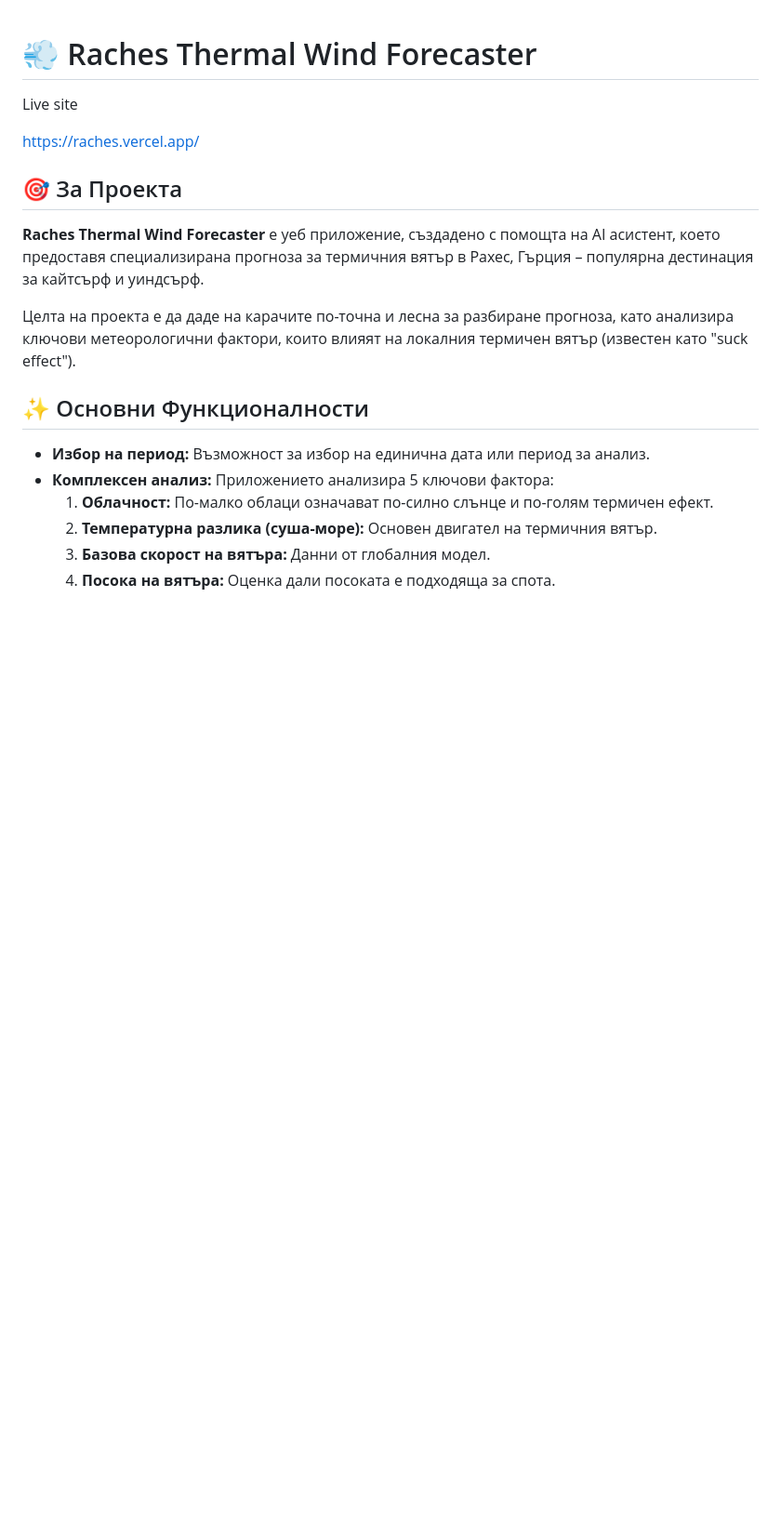
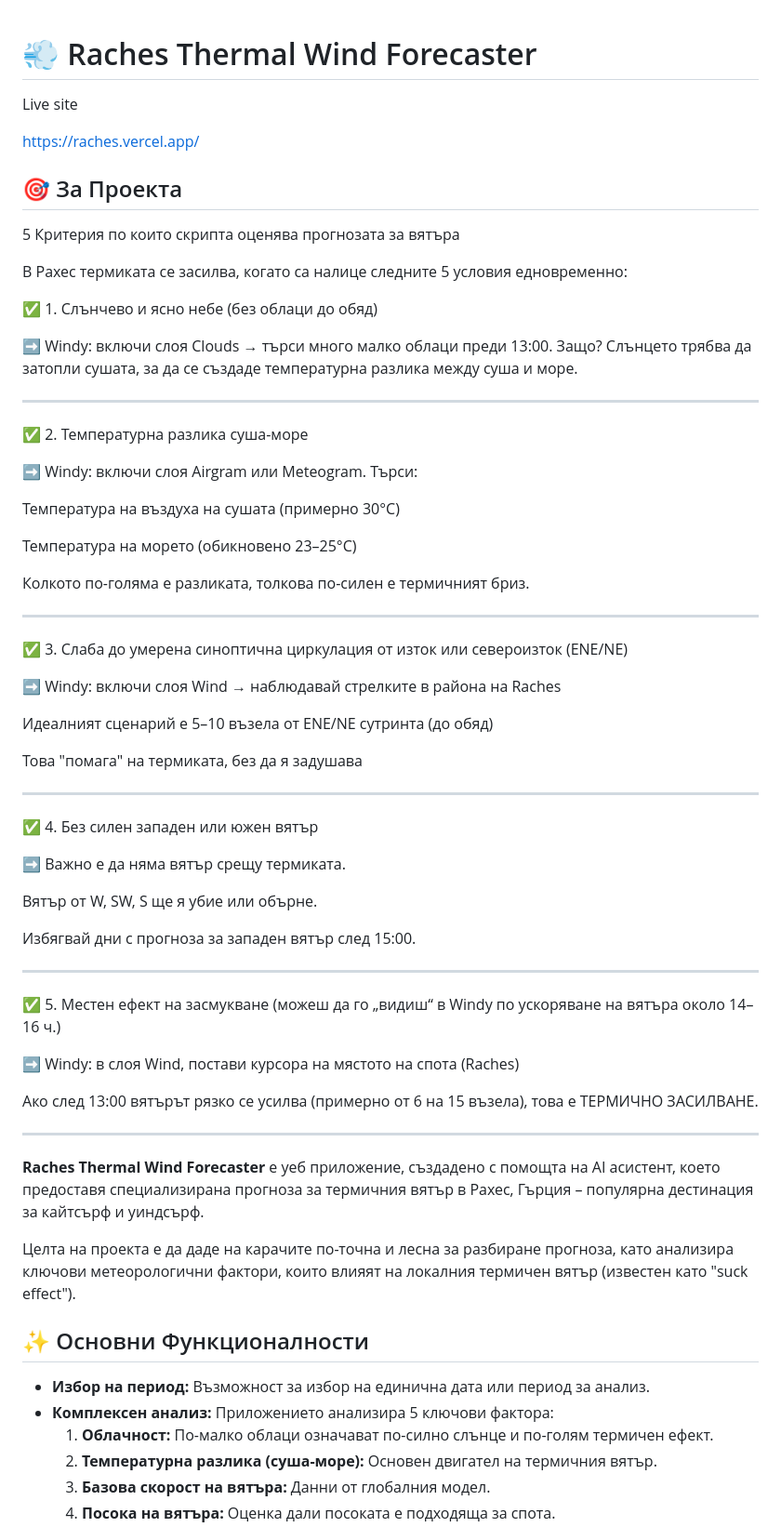
Before and after one commit to venicata/raches, a Markdown page: README.md, the part around the change printed below. Shown: that part at 93% size. Rendered like a GitHub page; blank space fills up the shorter version.

```diff
--- a/README.md
+++ b/README.md
@@ -5,6 +5,60 @@ Live site
 https://raches.vercel.app/
 
 ## 🎯 За Проекта
+
+5 Критерия по които скрипта оценява прогнозата за вятъра
+
+В Рахес термиката се засилва, когато са налице следните 5 условия едновременно:
+
+✅ 1. Слънчево и ясно небе (без облаци до обяд)
+
+➡️ Windy: включи слоя Clouds → търси много малко облаци преди 13:00.
+Защо? Слънцето трябва да затопли сушата, за да се създаде температурна разлика между суша и море.
+
+---
+
+✅ 2. Температурна разлика суша-море
+
+➡️ Windy: включи слоя Airgram или Meteogram.
+Търси:
+
+Температура на въздуха на сушата (примерно 30°C)
+
+Температура на морето (обикновено 23–25°C)
+
+
+Колкото по-голяма е разликата, толкова по-силен е термичният бриз.
+
+---
+
+✅ 3. Слаба до умерена синоптична циркулация от изток или североизток (ENE/NE)
+
+➡️ Windy: включи слоя Wind → наблюдавай стрелките в района на Raches
+
+Идеалният сценарий е 5–10 възела от ENE/NE сутринта (до обяд)
+
+Това "помага" на термиката, без да я задушава
+
+---
+
+✅ 4. Без силен западен или южен вятър
+
+➡️ Важно е да няма вятър срещу термиката.
+
+Вятър от W, SW, S ще я убие или обърне.
+
+Избягвай дни с прогноза за западен вятър след 15:00.
+
+---
+
+✅ 5. Местен ефект на засмукване (можеш да го „видиш“ в Windy по ускоряване на вятъра около 14–16 ч.)
+
+➡️ Windy: в слоя Wind, постави курсора на мястото на спота (Raches)
+
+Ако след 13:00 вятърът рязко се усилва (примерно от 6 на 15 възела), това е ТЕРМИЧНО ЗАСИЛВАНЕ.
+
+
+---------------------------------------------------------------------------
 
 **Raches Thermal Wind Forecaster** е уеб приложение, създадено с помощта на AI асистент, което предоставя специализирана прогноза за термичния вятър в Рахес, Гърция – популярна дестинация за кайтсърф и уиндсърф.
 
```
Also changed, not shown: other parts of README.md (+1 -1 lines).
